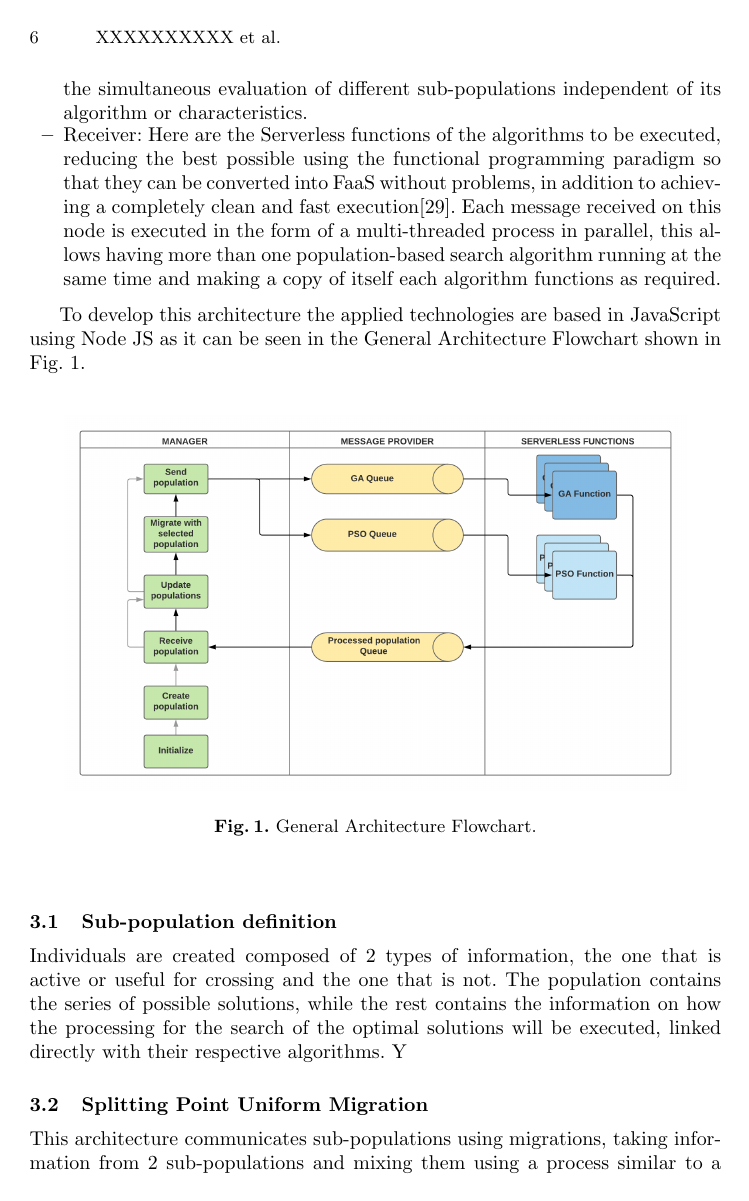
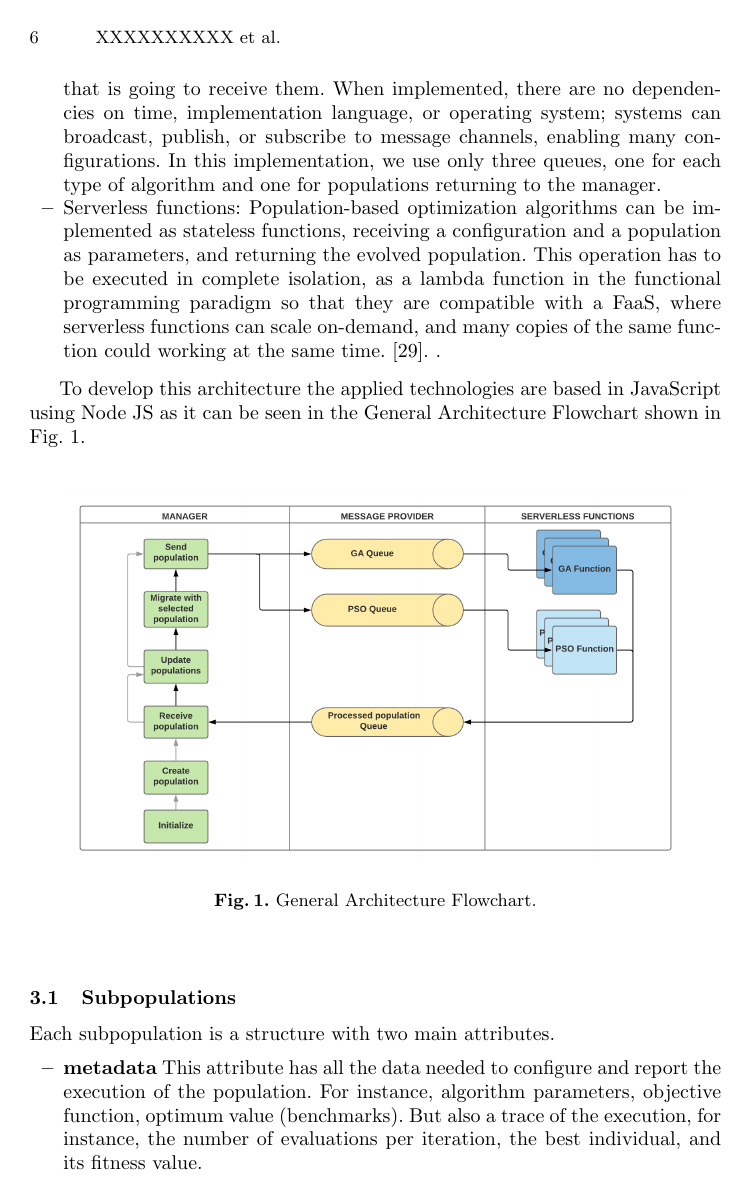
Before and after one commit to Erickvami/article-distributed-parallel, a LaTeX thesis (cross-breed.tex): page 6 of 15 before the commit and page 6 of 16 after it. Compiled offline with pdfLaTeX.

Commit message:
Sub populations

```diff
--- a/cross-breed.tex
+++ b/cross-breed.tex
@@ -431,4 +422,0 @@ while responses arrive,
-independently of their duration and the simultaneous evaluation of different
-sub-populations independent of its algorithm or characteristics.
-\item Receiver: Here are the Serverless
-  functions of the % which section? Are you talking about the receiver
@@ -435,11 +428,20 @@ sub-populations independent of its algorithm or characteristics.
+are messages.  Messages are independent of the particular algorithm that is
+going to receive them. When implemented, there are no dependencies on time,
+implementation language, or operating system; systems can broadcast, publish, or
+subscribe to message channels, enabling many configurations. In this
+implementation,  we use only three queues, one for each type of algorithm and
+one for populations returning to the manager.
+
+\item Serverless functions:
+% of the % which section? Are you talking about the receiver
                    % itself? - JJ
-algorithms to be executed, reducing the best possible using the functional
-programming paradigm so that they can be converted into FaaS without problems,
-in addition to achieving a completely clean and fast
-execution\cite{Roberts2016}. Each message received on this node is executed in
-the form of a multi-threaded process in parallel, this allows having more than
-one population-based search algorithm running at the same time and making a copy
-of itself each algorithm functions as required.
+                   Population-based optimization algorithms can be implemented
+as stateless functions, receiving a configuration and a population as
+parameters, and returning the evolved population. This operation has to be
+executed in complete isolation, as a lambda function in the functional
+programming paradigm so that they are compatible with a FaaS, where serverless
+functions can scale on-demand, and many copies of the same function could
+working at the same time. \cite{Roberts2016}. .
 \end{itemize}
 
 To develop this architecture the applied technologies are based in JavaScript
@@ -454,19 +456,18 @@ shown in Fig. \ref{flow}.
   \end{figure}
   % Could be OK for the presentation, divided in 3 slides - JJ
 
-\subsection{Sub-population definition}
-
-Individuals are created composed of 2 types of information, the one that is
-active or useful for crossing and the one that is not. % this is not a
-                                % proper definition. - JJ
-The population contains
-the series of possible solutions, while the rest % what is the rest? -
-% JJ
-% Please rewrite this - JJ
-contains the information on how
-the processing for the search of the optimal solutions will be executed, linked
-directly with their respective algorithms.
-Y
+\subsection{Subpopulations}
+Each subpopulation is a structure with two main attributes.
+\begin{itemize}
+  \item {\bf metadata} This attribute has all the data needed
+  to configure and report the execution of the population.
+  For instance, algorithm parameters, objective function,
+  optimum value (benchmarks). But also a trace of the execution,
+  for instance, the number of evaluations per iteration,
+  the best individual, and its fitness value.
+  \item {\bf population} This is the collection of individuals
+  in the population in their current state.
+\end{itemize}
 \begin{figure}[htp]
   \centering
   \includegraphics[width=0.6\textwidth]{img/subpopulationDefinition.png}
```
Also changed, not shown: cross-breed.tex (13 more changed lines).
